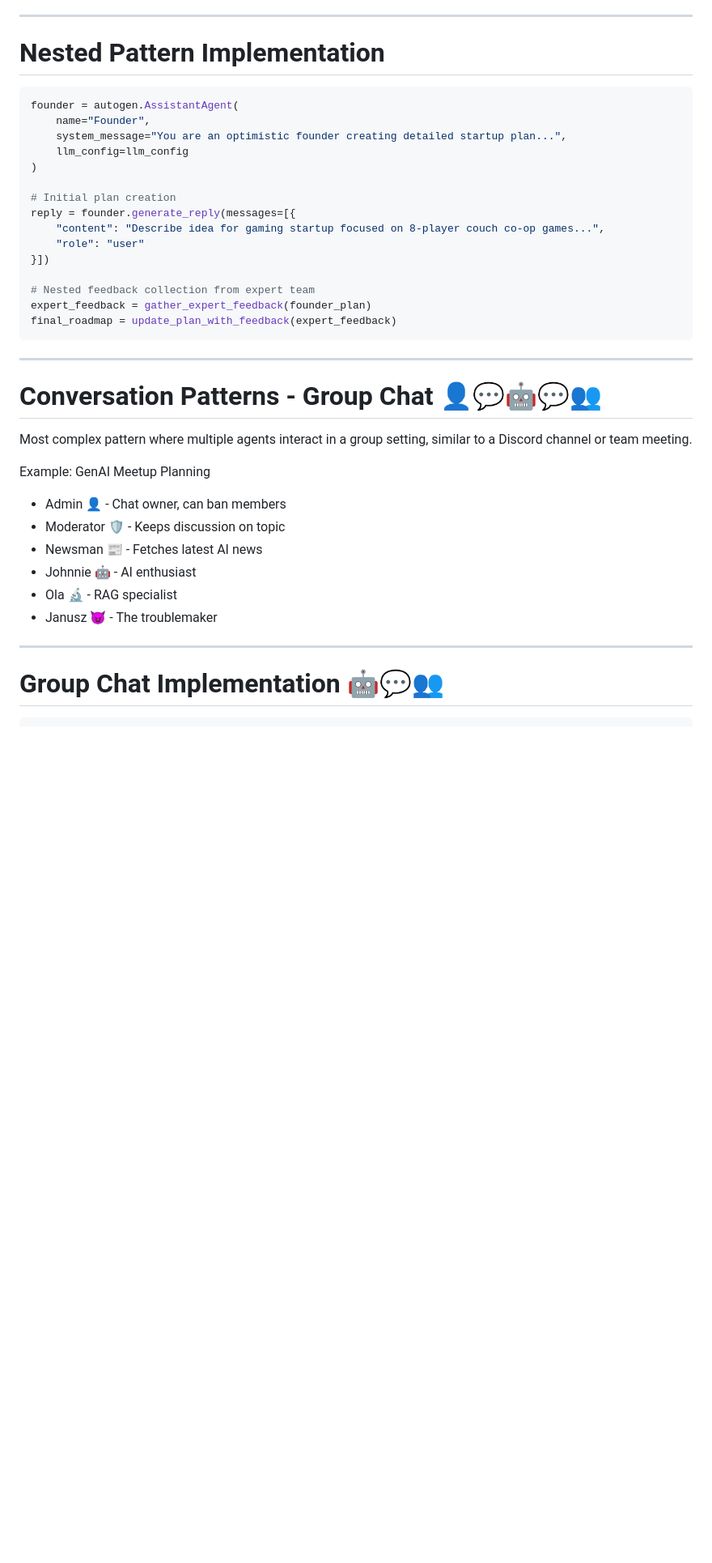
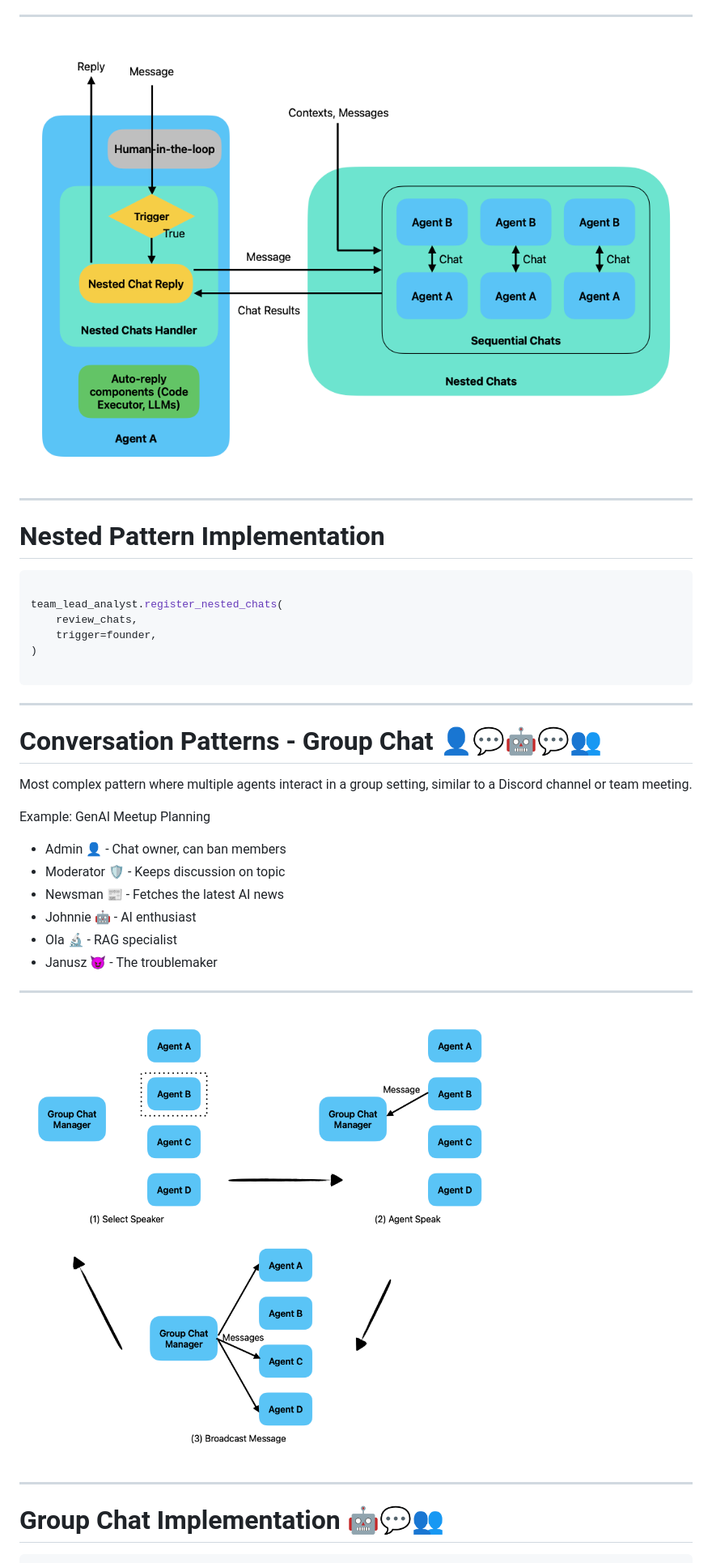
Before and after one commit to exegov-ai/autogen-presentation, a Markdown page: presentation.md, the part around the change printed below. Shown: that part at 81% size. GitHub-like rendering; pictures changed too: images/groupchat.png (added), images/nestedChats.png (added); blank space fills up the shorter version.

Commit message:
updated presentation after internal feedback, added images from documentation

````diff
--- a/presentation.md
+++ b/presentation.md
@@ -130,25 +147,19 @@ Example: Gaming Startup Evaluation
   - Chief Editor 💻
 
 ---
+![Nested Chat Pattern](images/nestedChats.png)
+
+---
 
 # Nested Pattern Implementation
 
 ```python
-founder = autogen.AssistantAgent(
-    name="Founder",
-    system_message="You are an optimistic founder creating detailed startup plan...",
-    llm_config=llm_config
+
+team_lead_analyst.register_nested_chats(
+    review_chats,
+    trigger=founder,
 )
 
-# Initial plan creation
-reply = founder.generate_reply(messages=[{
-    "content": "Describe idea for gaming startup focused on 8-player couch co-op games...",
-    "role": "user"
-}])
-
-# Nested feedback collection from expert team
-expert_feedback = gather_expert_feedback(founder_plan)
-final_roadmap = update_plan_with_feedback(expert_feedback)
 ```
 
 ---
@@ -160,13 +171,16 @@ Most complex pattern where multiple agents interact in a group setting, similar
 Example: GenAI Meetup Planning
 - Admin 👤 - Chat owner, can ban members
 - Moderator 🛡️ - Keeps discussion on topic
-- Newsman 📰 - Fetches latest AI news
+- Newsman 📰 - Fetches the latest AI news
 - Johnnie 🤖 - AI enthusiast
 - Ola 🔬 - RAG specialist
 - Janusz 😈 - The troublemaker
 
 ---
 
+![Group Chat Pattern](images/groupchat.png)
+
+---
 # Group Chat Implementation 🤖💬👥
 
 ```python
````
Also changed, not shown: other parts of presentation.md (+42 -18 lines), images/2agents.png (added), images/sequential.png (added), 2 other files.
